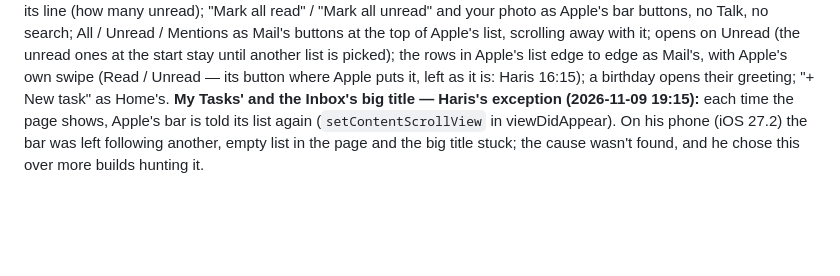
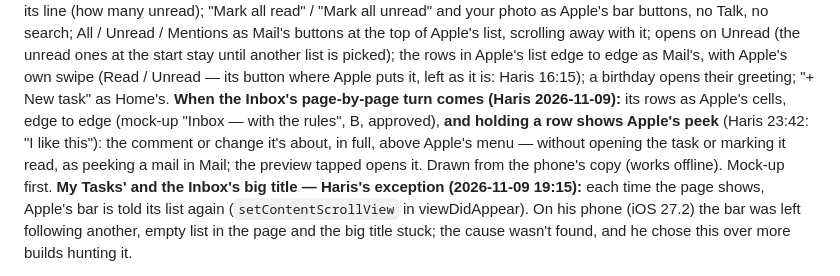
Before and after one commit to e11hq/e11-console, a Markdown page: CLAUDE.md, the part around the change. Drawn GitHub-style; blank space fills up the shorter version.

Commit message:
CLAUDE.md — the Inbox's hold peek, for its page-by-page turn (Haris 2026-11-09 23:42)
Co-Authored-By: Claude Opus 5.5 <noreply@anthropic.com>
Claude-Session: https://claude.ai/code/session_01BLZbkbofDcnmdddBfSoot6

```diff
--- a/CLAUDE.md
+++ b/CLAUDE.md
@@ -257,6 +257,10 @@ read" / "Mark all unread" and your photo as Apple's bar buttons, no Talk, no sea
 buttons at the top of Apple's list, scrolling away with it; opens on Unread (the unread ones at the start stay until another
 list is picked); the rows in Apple's list edge to edge as Mail's, with Apple's own swipe (Read / Unread — its button where
 Apple puts it, left as it is: Haris 16:15); a birthday opens their greeting; "+ New task" as Home's.
+**When the Inbox's page-by-page turn comes (Haris 2026-11-09):** its rows as Apple's cells, edge to edge (mock-up "Inbox —
+with the rules", B, approved), **and holding a row shows Apple's peek** (Haris 23:42: "I like this"): the comment or change
+it's about, in full, above Apple's menu — without opening the task or marking it read, as peeking a mail in Mail; the
+preview tapped opens it. Drawn from the phone's copy (works offline). Mock-up first.
 **My Tasks' and the Inbox's big title — Haris's exception (2026-11-09 19:15):** each time the page shows, Apple's bar is told
 its list again (`setContentScrollView` in viewDidAppear). On his phone (iOS 27.2) the bar was left following another, empty
 list in the page and the big title stuck; the cause wasn't found, and he chose this over more builds hunting it.
```
